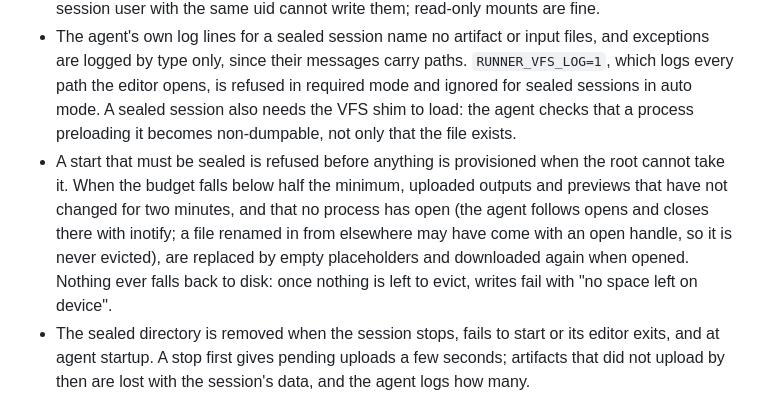
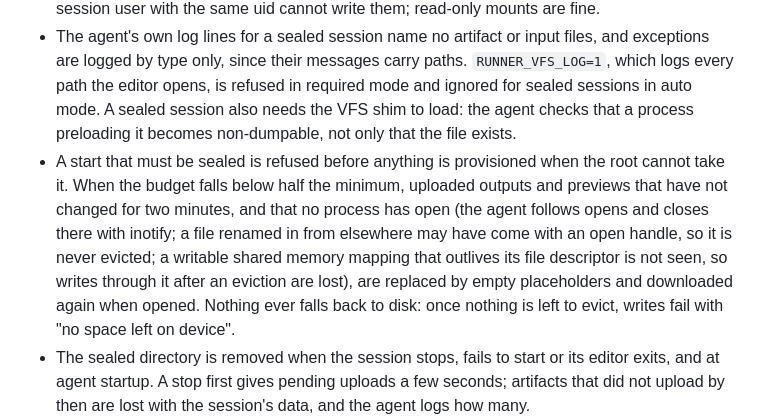
Before and after one commit to offloadr/runner, a Markdown page: docs/hosting.md, the part around the change. Drawn GitHub-style.

Commit message:
Document that eviction cannot see writable mappings kept after close
inotify reports the close of a file a process keeps mapped writable,
and the agent cannot read other processes' mappings (session processes
are non-dumpable, and the container has no CAP_SYS_PTRACE). The hosting
guide now says writes through such a mapping after an eviction are lost.

Co-Authored-By: Claude Opus 5.5 <noreply@anthropic.com>

```diff
--- a/docs/hosting.md
+++ b/docs/hosting.md
@@ -203,7 +203,7 @@ Sealed storage keeps a session's user data in memory-backed storage instead of o
 - The workspace seed archive is staged on the sealed root, editor and dependency-sync output stays off the container log (it is still relayed to the control plane), and processes that load the VFS shim, as well as the agent, are non-dumpable. The agent also lowers its core size limit, hard limit included, to 1 byte before starting sealed sessions, so no session process can dump core, not a static binary that skips the shim nor code that makes itself dumpable again.
 - In required mode at startup, and in auto mode before the first sealed start (from then on until the runner exits), the agent also removes write access for others from world-writable directories on disk, such as `/tmp`, `/var/tmp` and `/run/lock`, on the root filesystem and on every writable disk mounted in the container, from world-writable files anywhere there (and group-writable ones whose group id a new session user could get, having no group entry or being a session's), and from everything world-writable inside those directories, so a library that ignores `TMPDIR` fails instead of writing there. Startup fails (in auto mode: sealed starts are refused, and registration stops offering them until the runner restarts) when such a place stays writable, for example on a mount that refuses `chmod`, or when a directory the scan must check, an entry in it, or the mount table cannot be read; files and folders anywhere it scans that a removed session user left (after the stale-session cleanup has run) are first given to root, so a new session user with the same uid cannot write them; read-only mounts are fine.
 - The agent's own log lines for a sealed session name no artifact or input files, and exceptions are logged by type only, since their messages carry paths. `RUNNER_VFS_LOG=1`, which logs every path the editor opens, is refused in required mode and ignored for sealed sessions in auto mode. A sealed session also needs the VFS shim to load: the agent checks that a process preloading it becomes non-dumpable, not only that the file exists.
-- A start that must be sealed is refused before anything is provisioned when the root cannot take it. When the budget falls below half the minimum, uploaded outputs and previews that have not changed for two minutes, and that no process has open (the agent follows opens and closes there with inotify; a file renamed in from elsewhere may have come with an open handle, so it is never evicted), are replaced by empty placeholders and downloaded again when opened. Nothing ever falls back to disk: once nothing is left to evict, writes fail with "no space left on device".
+- A start that must be sealed is refused before anything is provisioned when the root cannot take it. When the budget falls below half the minimum, uploaded outputs and previews that have not changed for two minutes, and that no process has open (the agent follows opens and closes there with inotify; a file renamed in from elsewhere may have come with an open handle, so it is never evicted; a writable shared memory mapping that outlives its file descriptor is not seen, so writes through it after an eviction are lost), are replaced by empty placeholders and downloaded again when opened. Nothing ever falls back to disk: once nothing is left to evict, writes fail with "no space left on device".
 - The sealed directory is removed when the session stops, fails to start or its editor exits, and at agent startup. A stop first gives pending uploads a few seconds; artifacts that did not upload by then are lost with the session's data, and the agent logs how many.
 - Files a session user leaves in `/tmp`, `/var/tmp`, the memory-backed `/dev/shm` outside its sealed directory or any other writable memory-backed mount (not `/dev` itself), its POSIX message queues in `/dev/mqueue` and its System V shared memory, message queues and semaphores (removed as that user with `runuser` and `ipcrm`, since root in a container may not) are removed when its session ends; while any of them cannot be removed, the account, and so its uid, is kept and the Stop stays pending, so no later session user inherits them.
 - The agent notes each sealed lifecycle in a root-only folder under `SESSION_ROOT` until a Stop takes the count of what it lost. After a restart of the agent, or of the container, which also loses the memory-backed data, a Stop for a lifecycle still noted reports that count as unknown. A recreated container loses the notes too.
```
